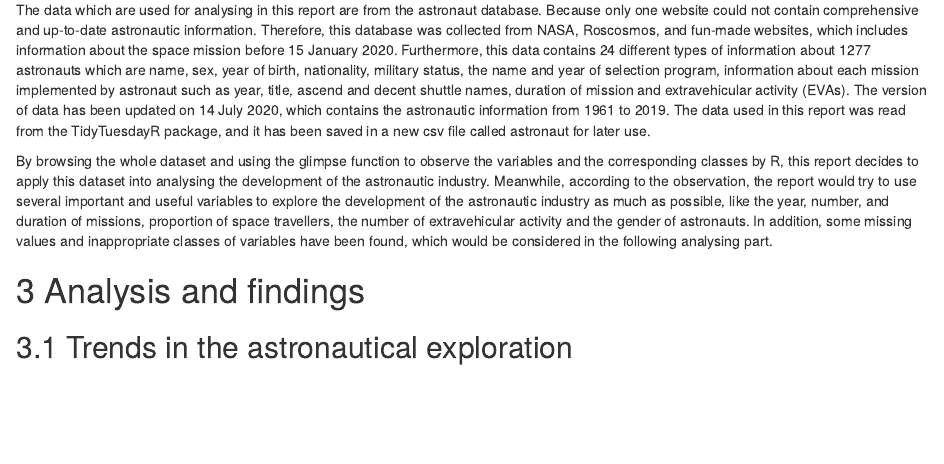
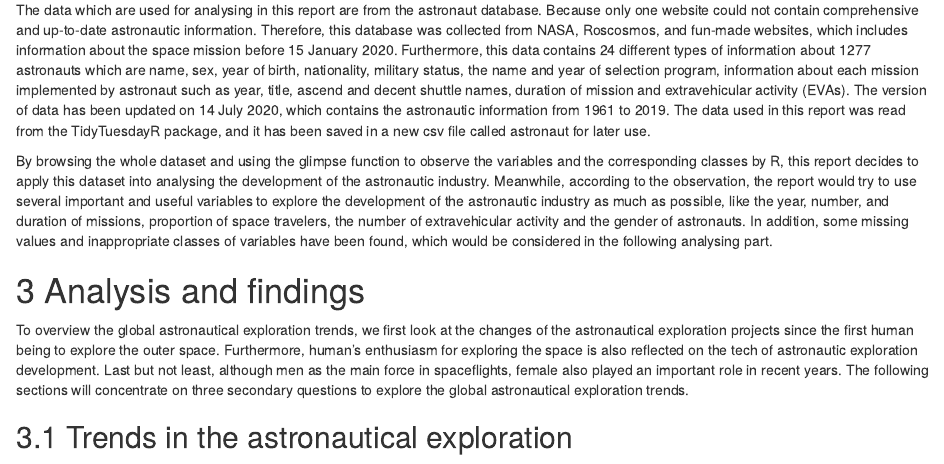
Before and after one commit to etc5521-2020/assignment-1-quoll, an R Markdown document (index.Rmd): the page in a window 1100 px wide, from 870 px down. Rendered offline with R 4.5, knitr and Pandoc, with nearby package versions; some code elsewhere in the file could not run offline.

Commit message:
add one paragraph in the thir part

```diff
--- a/index.Rmd
+++ b/index.Rmd
@@ -46,9 +46,11 @@ Based on the purpose of finding the development of astronautical exploration, th
 
 The data which are used for analysing in this report are from the astronaut database. Because only one website could not contain comprehensive and up-to-date astronautic information. Therefore, this database was collected from NASA, Roscosmos, and fun-made websites, which includes information about the space mission before 15 January 2020. Furthermore, this data contains 24 different types of information about 1277 astronauts which are name, sex, year of birth, nationality, military status, the name and year of selection program, information about each mission implemented by astronaut such as year, title, ascend and decent shuttle names, duration of mission and extravehicular activity (EVAs). The version of data has been updated on 14 July 2020, which contains the astronautic information from 1961 to 2019. The data used in this report was read from the TidyTuesdayR package, and it has been saved in a new csv file called astronaut for later use.
 
-By browsing the whole dataset and using the glimpse function to observe the variables and the corresponding classes by R, this report decides to apply this dataset into analysing the development of the astronautic industry. Meanwhile, according to the observation, the report would try to use several important and useful variables to explore the development of the astronautic industry as much as possible, like the year, number, and duration of missions, proportion of space travellers, the number of extravehicular activity and the gender of astronauts. In addition, some missing values and inappropriate classes of variables have been found, which would be considered in the following analysing part.
+By browsing the whole dataset and using the glimpse function to observe the variables and the corresponding classes by R, this report decides to apply this dataset into analysing the development of the astronautic industry. Meanwhile, according to the observation, the report would try to use several important and useful variables to explore the development of the astronautic industry as much as possible, like the year, number, and duration of missions, proportion of space travelers, the number of extravehicular activity and the gender of astronauts. In addition, some missing values and inappropriate classes of variables have been found, which would be considered in the following analysing part.
 
 # Analysis and findings
+
+To overview the global astronautical exploration trends, we first look at the changes of the astronautical exploration projects since the first human being to explore the outer space. Furthermore, human’s enthusiasm for exploring the space is also reflected on the tech of astronautic exploration development. Last but not least, although men as the main force in spaceflights, female also played an important role in recent years. The following sections will concentrate on three secondary questions to explore the global astronautical exploration trends.
 
 ## Trends in the astronautical exploration
 
```
